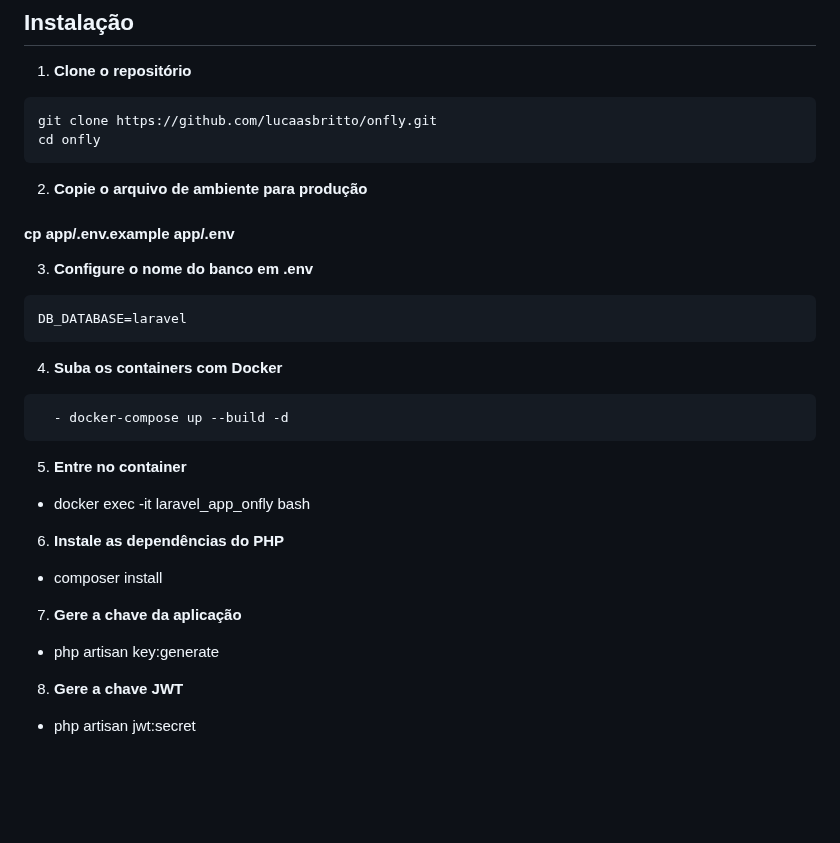
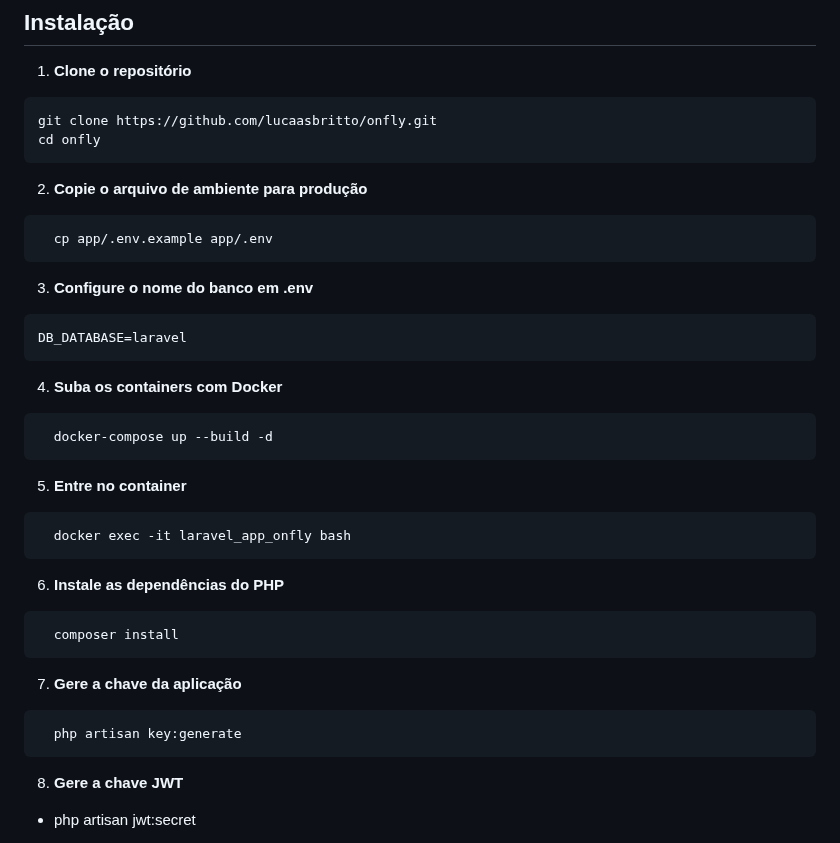
Before and after one commit to lucaasbritto/onfly, a Markdown page: README.md, the part around the change. Drawn GitHub-style; blank space fills up the shorter version.

Commit message:
docs: Reajuste no readme

````diff
--- a/README.md
+++ b/README.md
@@ -49,8 +49,9 @@ cd onfly
 ```
 
 2. **Copie o arquivo de ambiente para produção**
-  #### cp app/.env.example app/.env
-
+```bash
+  cp app/.env.example app/.env
+```
 
 3. **Configure o nome do banco em .env**
 ```env
@@ -59,17 +60,22 @@ DB_DATABASE=laravel
 
 4. **Suba os containers com Docker**
 ```bash
-  - docker-compose up --build -d
+  docker-compose up --build -d
 ```
 
 5. **Entre no container**
-  - docker exec -it laravel_app_onfly bash
-
+```bash
+  docker exec -it laravel_app_onfly bash
+```
 6. **Instale as dependências do PHP**
-  - composer install
+```bash
+  composer install
+```
 
 7. **Gere a chave da aplicação**
-  - php artisan key:generate
+```bash
+  php artisan key:generate
+```
 
 8. **Gere a chave JWT**
   - php artisan jwt:secret
````
